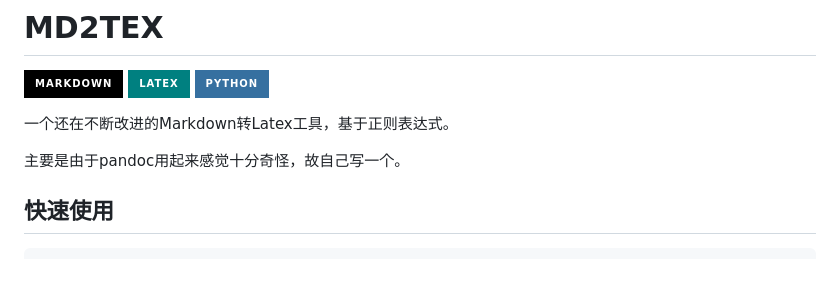
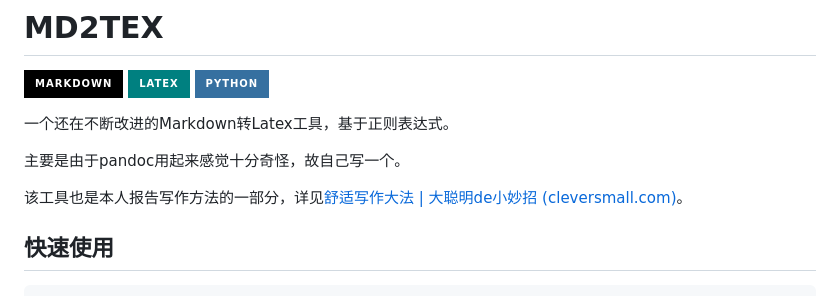
Before and after one commit to lankoestee/md2tex, a Markdown page: README.md, the part around the change. GitHub-like rendering; badges without logos; blank space fills up the shorter version.

Commit message:
add blog link

```diff
--- a/README.md
+++ b/README.md
@@ -5,6 +5,8 @@
 一个还在不断改进的Markdown转Latex工具，基于正则表达式。
 
 主要是由于pandoc用起来感觉十分奇怪，故自己写一个。
+
+该工具也是本人报告写作方法的一部分，详见[舒适写作大法 | 大聪明de小妙招 (cleversmall.com)](https://cleversmall.com/posts/e06f63c1/)。
 
 ## 快速使用
 
```
